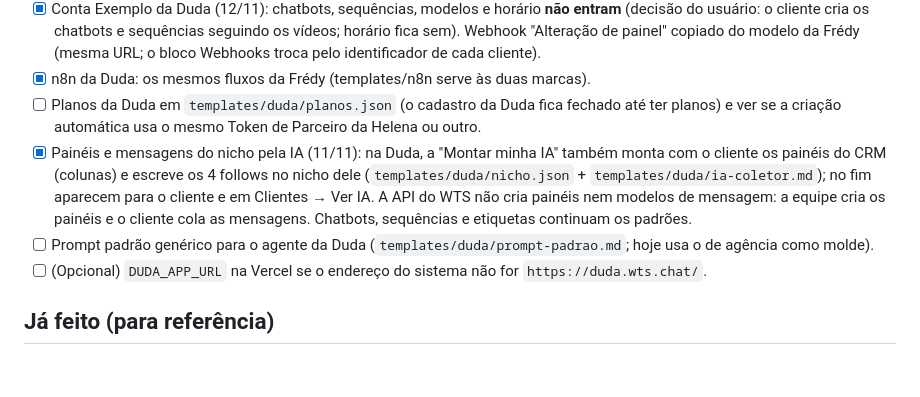
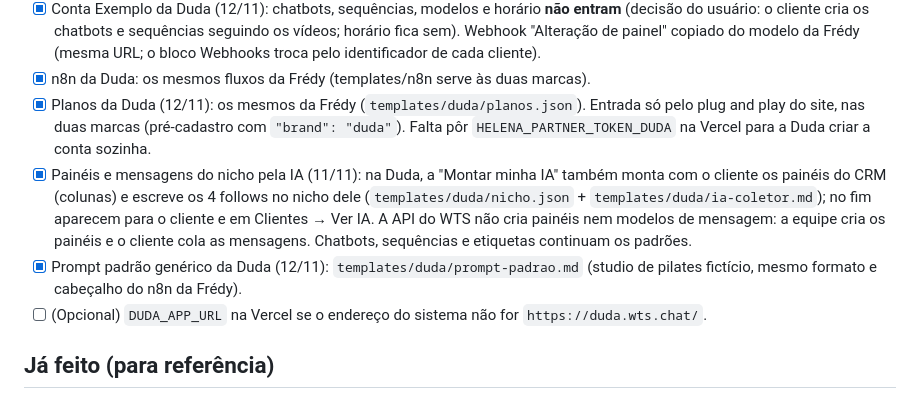
Before and after one commit to teixeirzkj/clonarfredy, a Markdown page: docs/PENDENCIAS.md, the part around the change. Rendered like a GitHub page; blank space fills up the shorter version.

Commit message:
Duda: prompt padrão genérico (mesmo formato do n8n) e pendências atualizadas
Co-Authored-By: Claude Opus 5.5 <noreply@anthropic.com>

```diff
--- a/docs/PENDENCIAS.md
+++ b/docs/PENDENCIAS.md
@@ -105,9 +105,9 @@ Configuração da Duda:
 - [x] Conta modelo da Duda (12/11): "Conta Exemplo" na Duda (companyId 11112f52…), token em `WTS_MODEL_TOKEN_DUDA` na Vercel. Já tem: etiquetas (Oportunidade, Em atendimento, Proposta enviada, Em negociação, Venda, Venda perdida, Pendente, Cliente, Lead frio, Follow 24h/48h/72h/7d, Não respondeu follow, Sucesso, Falha, com cores), equipes (Geral, Comercial, Pós-venda) e painéis (Funil de Vendas: Novo contato → Em atendimento → Proposta enviada → Em negociação; Pós-venda: Em andamento → Retorno → Concluído).
 - [x] Conta Exemplo da Duda (12/11): chatbots, sequências, modelos e horário **não entram** (decisão do usuário: o cliente cria os chatbots e sequências seguindo os vídeos; horário fica sem). Webhook "Alteração de painel" copiado do modelo da Frédy (mesma URL; o bloco Webhooks troca pelo identificador de cada cliente).
 - [x] n8n da Duda: os mesmos fluxos da Frédy (templates/n8n serve às duas marcas).
-- [ ] Planos da Duda em `templates/duda/planos.json` (o cadastro da Duda fica fechado até ter planos) e ver se a criação automática usa o mesmo Token de Parceiro da Helena ou outro.
+- [x] Planos da Duda (12/11): os mesmos da Frédy (`templates/duda/planos.json`). Entrada só pelo plug and play do site, nas duas marcas (pré-cadastro com `"brand": "duda"`). Falta pôr `HELENA_PARTNER_TOKEN_DUDA` na Vercel para a Duda criar a conta sozinha.
 - [x] Painéis e mensagens do nicho pela IA (11/11): na Duda, a "Montar minha IA" também monta com o cliente os painéis do CRM (colunas) e escreve os 4 follows no nicho dele (`templates/duda/nicho.json` + `templates/duda/ia-coletor.md`); no fim aparecem para o cliente e em Clientes → Ver IA. A API do WTS não cria painéis nem modelos de mensagem: a equipe cria os painéis e o cliente cola as mensagens. Chatbots, sequências e etiquetas continuam os padrões.
-- [ ] Prompt padrão genérico para o agente da Duda (`templates/duda/prompt-padrao.md`; hoje usa o de agência como molde).
+- [x] Prompt padrão genérico da Duda (12/11): `templates/duda/prompt-padrao.md` (studio de pilates fictício, mesmo formato e cabeçalho do n8n da Frédy).
 - [ ] (Opcional) `DUDA_APP_URL` na Vercel se o endereço do sistema não for `https://duda.wts.chat/`.
 
 ## Já feito (para referência)
```
Also changed, not shown: templates/duda/prompt-padrao.md (added, +160 -0 lines).
